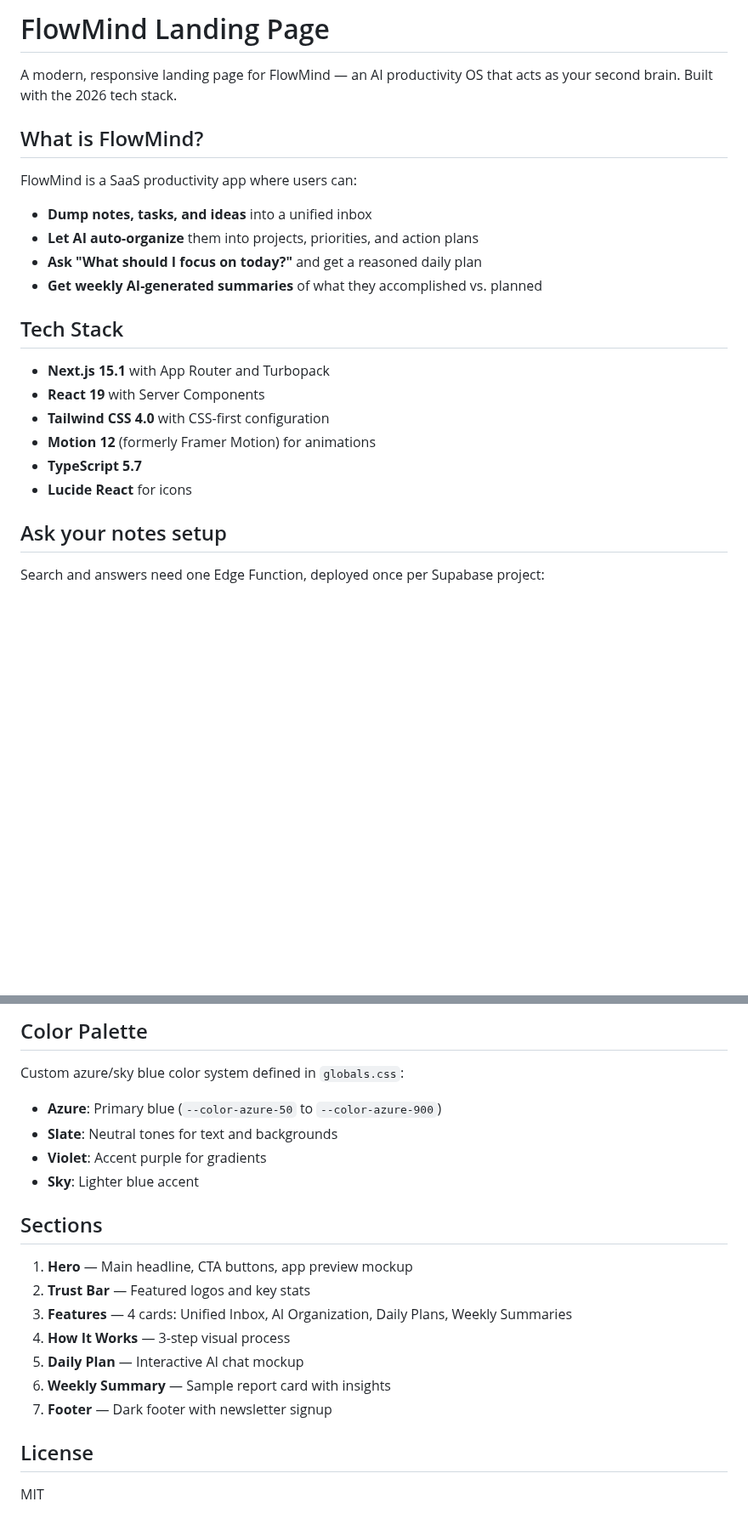
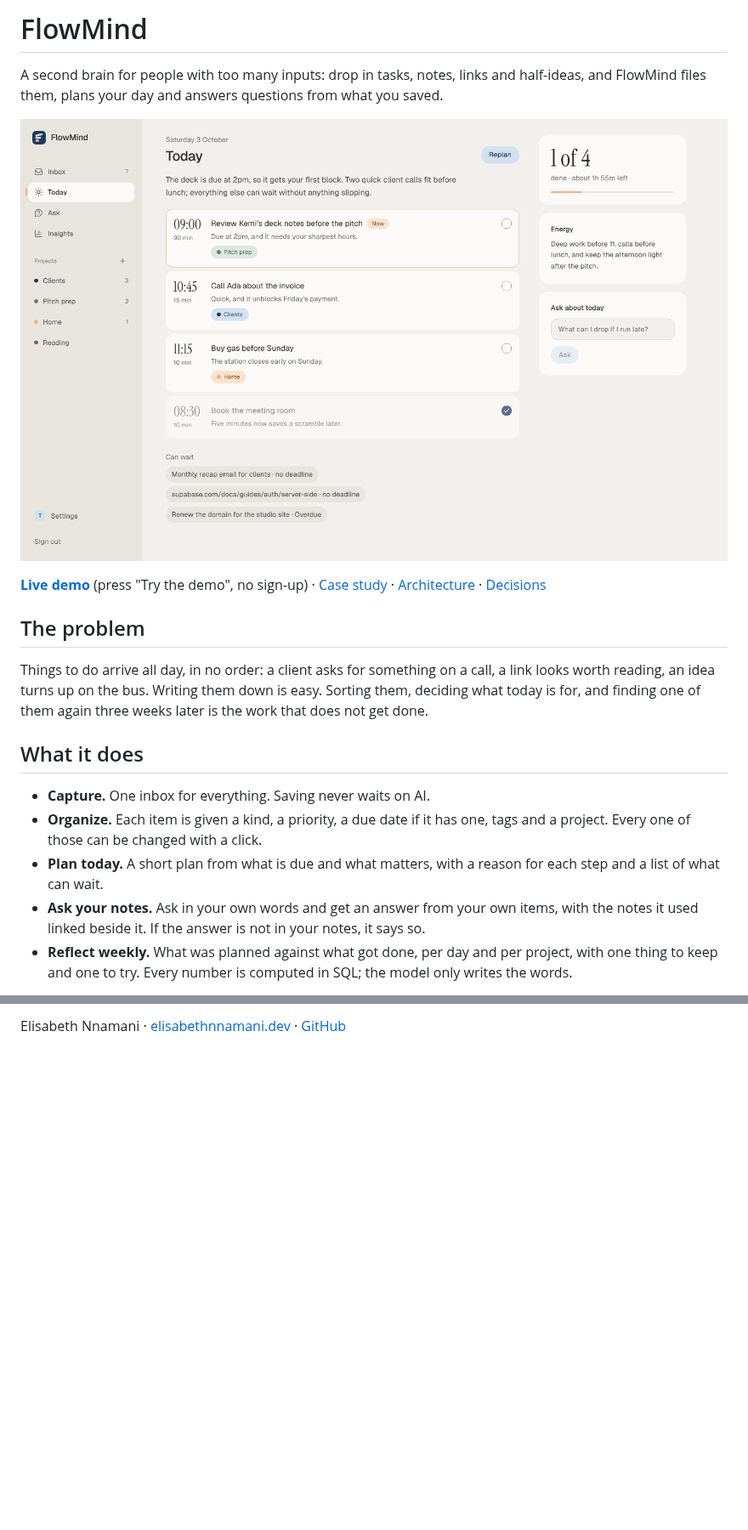
Before and after one commit to Elisabeth56/FlowMind, a Markdown page: README.md, 2 parts joined by grey strips. Shown at 85% size. GitHub-like rendering; pictures changed too: docs/images/today.png (added); blank space fills up the shorter version.

```diff
--- a/README.md
+++ b/README.md
@@ -1,25 +1,20 @@
-# FlowMind Landing Page
+# FlowMind
 
-A modern, responsive landing page for FlowMind — an AI productivity OS that acts as your second brain. Built with the 2026 tech stack.
+A second brain for people with too many inputs: drop in tasks, notes, links and half-ideas, and FlowMind files them, plans your day and answers questions from what you saved.
 
-## What is FlowMind?
+![The Today screen: a plan for the day with a reason for each step](docs/images/today.png)
 
-FlowMind is a SaaS productivity app where users can:
-- **Dump notes, tasks, and ideas** into a unified inbox
-- **Let AI auto-organize** them into projects, priorities, and action plans
-- **Ask "What should I focus on today?"** and get a reasoned daily plan
-- **Get weekly AI-generated summaries** of what they accomplished vs. planned
+**[Live demo](https://flowmind-sage.vercel.app)** (press "Try the demo", no sign-up) · [Case study](docs/case-study.md) · [Architecture](docs/architecture.md) · [Decisions](docs/decisions)
 
-## Tech Stack
+## The problem
 
-- **Next.js 15.1** with App Router and Turbopack
-- **React 19** with Server Components
-- **Tailwind CSS 4.0** with CSS-first configuration
-- **Motion 12** (formerly Framer Motion) for animations
-- **TypeScript 5.7**
-- **Lucide React** for icons
+Things to do arrive all day, in no order: a client asks for something on a call, a link looks worth reading, an idea turns up on the bus. Writing them down is easy. Sorting them, deciding what today is for, and finding one of them again three weeks later is the work that does not get done.
 
-## Ask your notes setup
+## What it does
 
-Search and answers need one Edge Function, deployed once per Supabase project:
+- **Capture.** One inbox for everything. Saving never waits on AI.
+- **Organize.** Each item is given a kind, a priority, a due date if it has one, tags and a project. Every one of those can be changed with a click.
+- **Plan today.** A short plan from what is due and what matters, with a reason for each step and a list of what can wait.
+- **Ask your notes.** Ask in your own words and get an answer from your own items, with the notes it used linked beside it. If the answer is not in your notes, it says so.
+- **Reflect weekly.** What was planned against what got done, per day and per project, with one thing to keep and one to try. Every number is computed in SQL; the model only writes the words.
 
@@ -155,22 +203 @@ flowmind-landing/
-## Color Palette
-
-Custom azure/sky blue color system defined in `globals.css`:
-
-- **Azure**: Primary blue (`--color-azure-50` to `--color-azure-900`)
-- **Slate**: Neutral tones for text and backgrounds
-- **Violet**: Accent purple for gradients
-- **Sky**: Lighter blue accent
-
-## Sections
-
-1. **Hero** — Main headline, CTA buttons, app preview mockup
-2. **Trust Bar** — Featured logos and key stats
-3. **Features** — 4 cards: Unified Inbox, AI Organization, Daily Plans, Weekly Summaries
-4. **How It Works** — 3-step visual process
-5. **Daily Plan** — Interactive AI chat mockup
-6. **Weekly Summary** — Sample report card with insights
-7. **Footer** — Dark footer with newsletter signup
-
-## License
-
-MIT
+Elisabeth Nnamani · [elisabethnnamani.dev](https://elisabethnnamani.dev) · [GitHub](https://github.com/Elisabeth56)
```
Also changed, not shown: other parts of README.md (+127 -74 lines), docs/architecture.md (+9 -0 lines), docs/case-study.md (added, +61 -0 lines), docs/images/insights.png (added).
